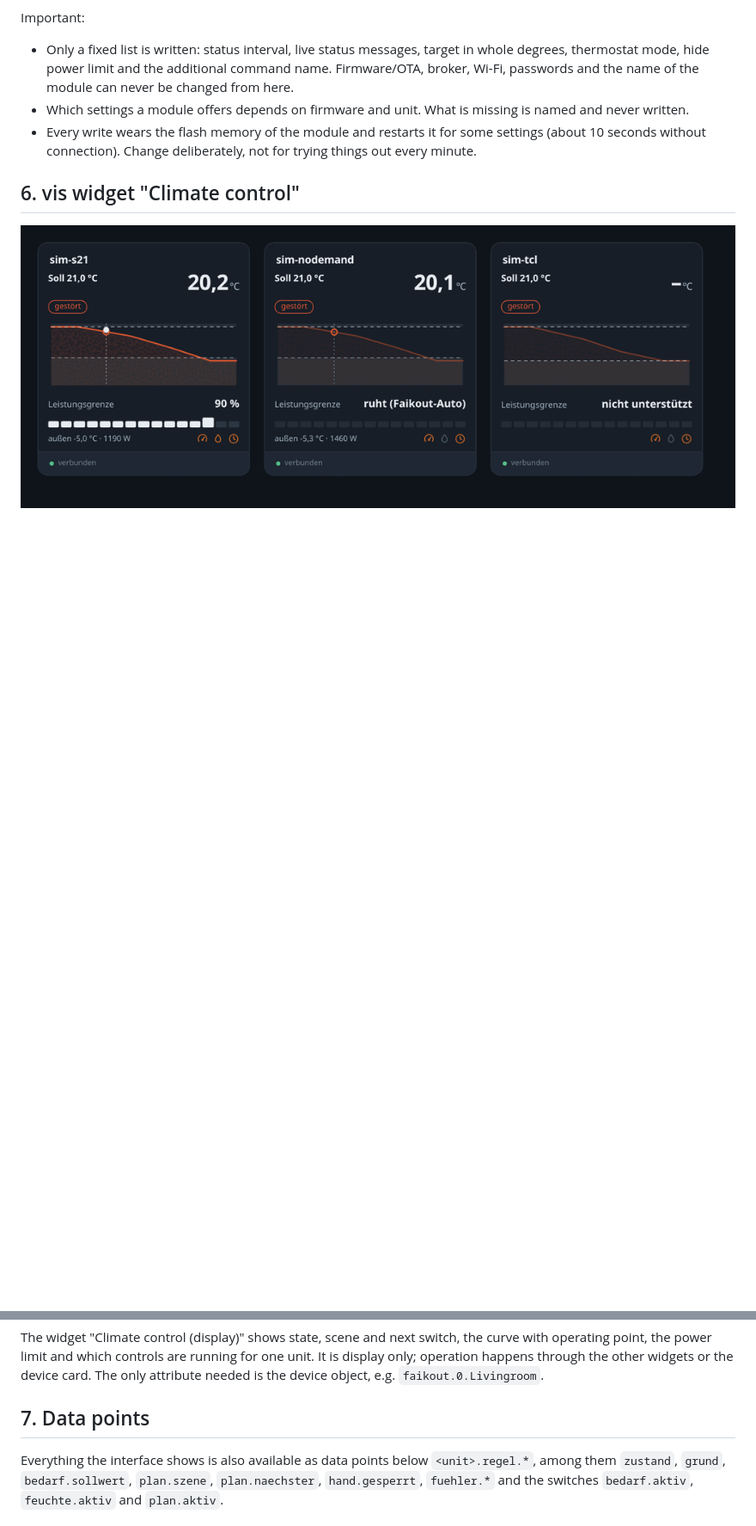
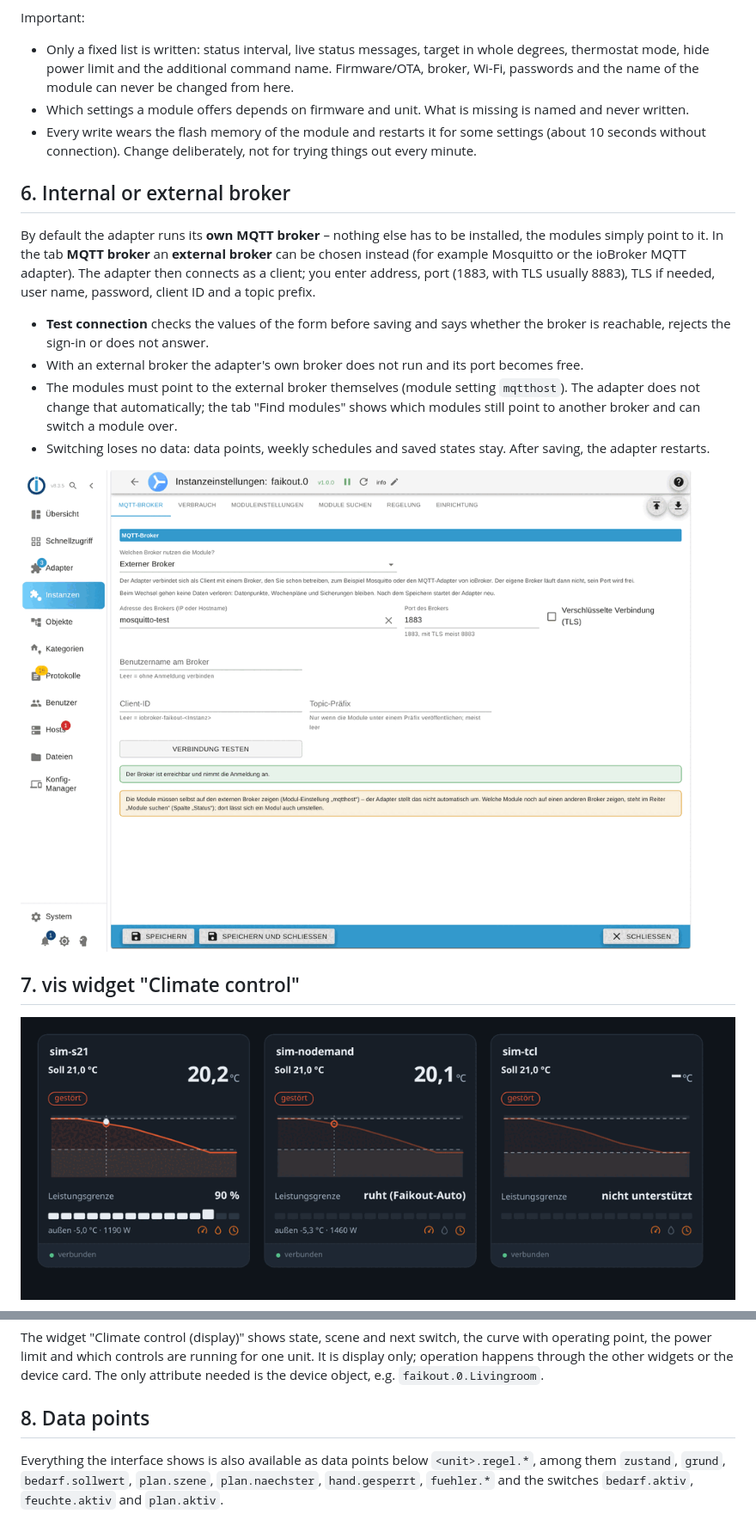
Before and after one commit to SmarthomeElektroniker/ioBroker.faikout, a Markdown page: docs/en/README.md, 2 parts joined by grey strips. Shown at 86% size. GitHub-like rendering; pictures changed too: docs/img/broker_extern.png (added); blank space fills up the shorter version.

```diff
--- a/docs/en/README.md
+++ b/docs/en/README.md
@@ -181,7 +181,26 @@ Important:
 - Every write wears the flash memory of the module and restarts it for some settings (about
   10 seconds without connection). Change deliberately, not for trying things out every minute.
 
-## 6. vis widget "Climate control"
+## 6. Internal or external broker
+
+By default the adapter runs its **own MQTT broker** – nothing else has to be installed, the
+modules simply point to it. In the tab **MQTT broker** an **external broker** can be chosen
+instead (for example Mosquitto or the ioBroker MQTT adapter). The adapter then connects as a
+client; you enter address, port (1883, with TLS usually 8883), TLS if needed, user name, password,
+client ID and a topic prefix.
+
+- **Test connection** checks the values of the form before saving and says whether the broker is
+  reachable, rejects the sign-in or does not answer.
+- With an external broker the adapter's own broker does not run and its port becomes free.
+- The modules must point to the external broker themselves (module setting `mqtthost`). The
+  adapter does not change that automatically; the tab "Find modules" shows which modules still
+  point to another broker and can switch a module over.
+- Switching loses no data: data points, weekly schedules and saved states stay. After saving, the
+  adapter restarts.
+
+![External broker](../img/broker_extern.png)
+
+## 7. vis widget "Climate control"
 
 ![vis widget](../img/vis_regelung.png)
 
@@ -190,7 +209,7 @@ operating point, the power limit and which controls are running for one unit. It
 operation happens through the other widgets or the device card. The only attribute needed is the
 device object, e.g. `faikout.0.Livingroom`.
 
-## 7. Data points
+## 8. Data points
 
 Everything the interface shows is also available as data points below `<unit>.regel.*`, among
 them `zustand`, `grund`, `bedarf.sollwert`, `plan.szene`, `plan.naechster`, `hand.gesperrt`,
```
Also changed, not shown: README.md (+17 -0 lines), docs/de/README.md (+21 -2 lines), 16 other files.
